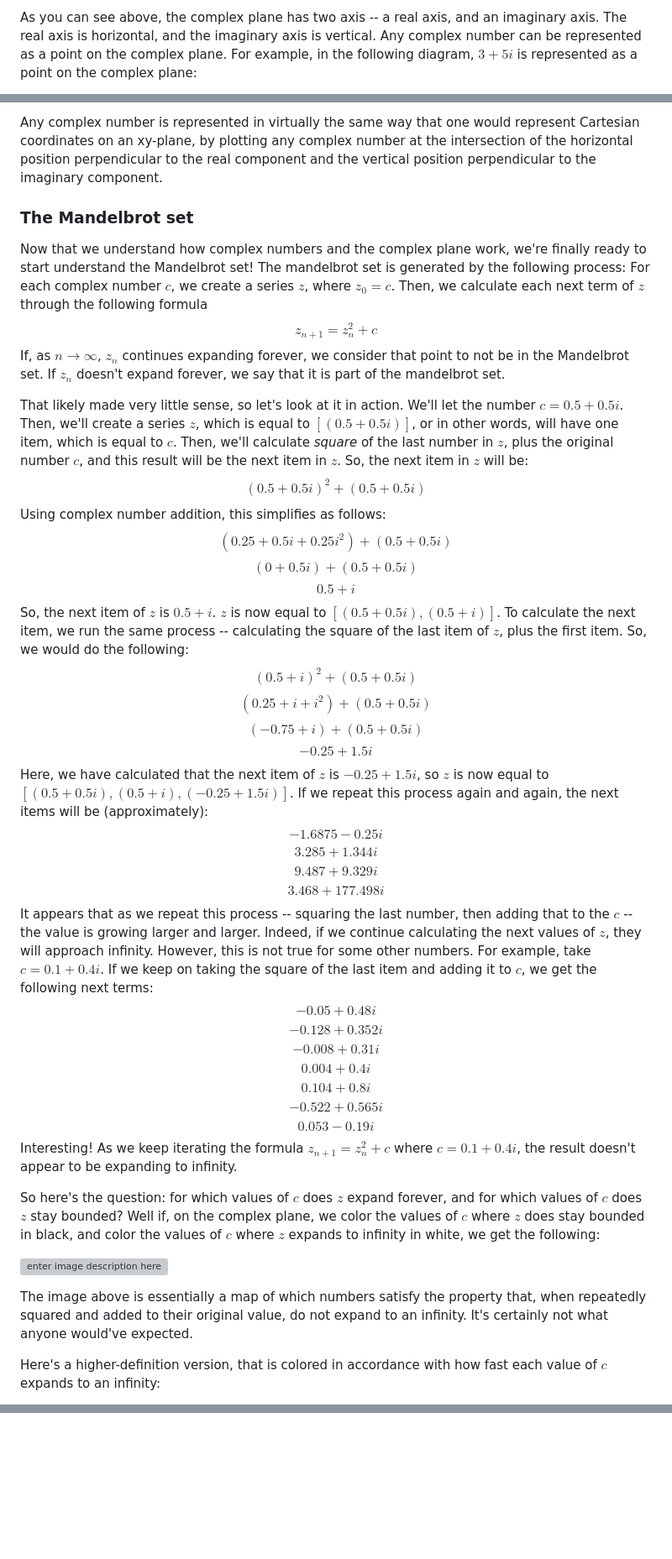
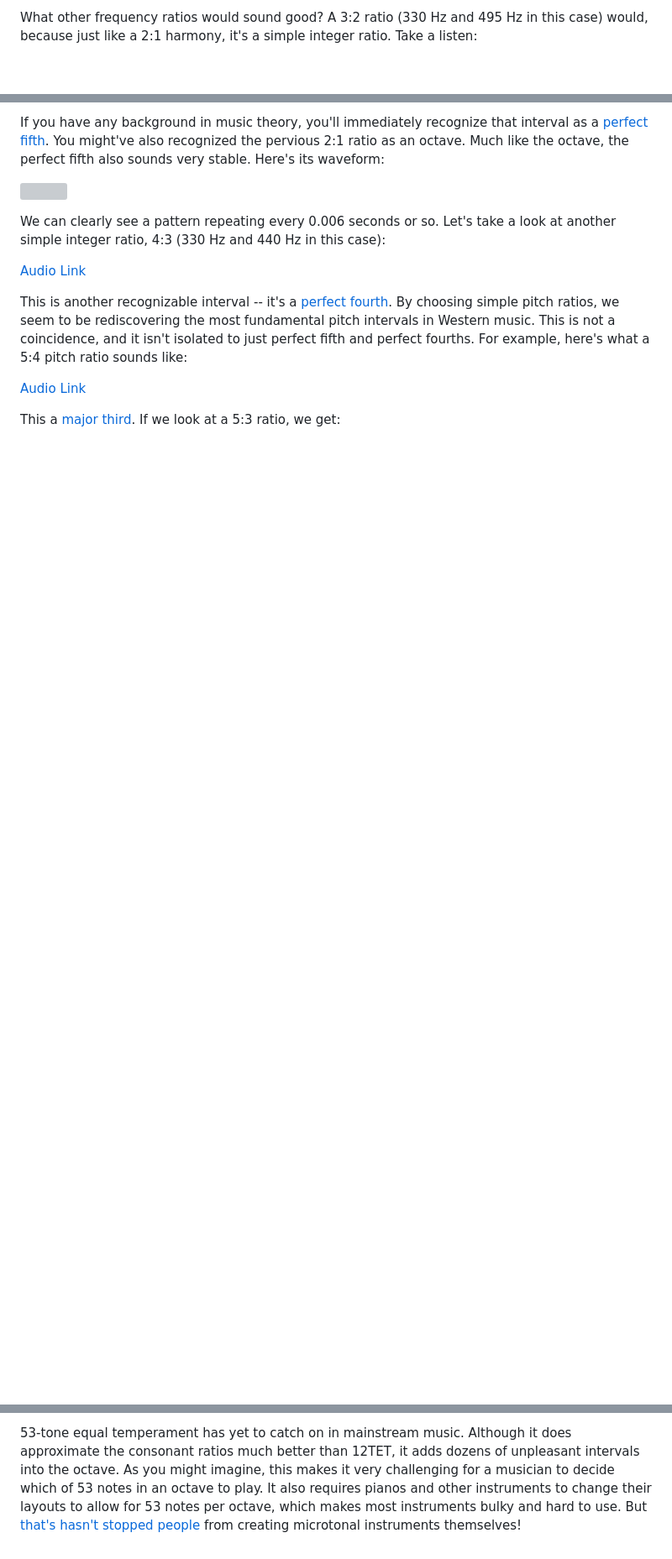
Before and after one commit to gthompson30/blog, a Markdown page: assets/12tet/readme.md, 3 parts joined by grey strips. Shown at 84% size. Drawn GitHub-style; blank space fills up the shorter version; grey boxes are pictures that could not be loaded.

```diff
--- a/assets/12tet/readme.md
+++ b/assets/12tet/readme.md
@@ -42,3 +39,3 @@ The number line is an amazing visual representation of real numbers -- you can e
 
-As you can see above, the complex plane has two axis -- a real axis, and an imaginary axis. The real axis is horizontal, and the imaginary axis is vertical. Any complex number can be represented as a point on the complex plane. For example, in the following diagram, $3+5i$ is represented as a point on the complex plane:
+What other frequency ratios would sound good? A 3:2 ratio (330 Hz and 495 Hz in this case) would, because just like a 2:1 harmony, it's a simple integer ratio. Take a listen:
 
@@ -46,28 +43,15 @@ As you can see above, the complex plane has two axis -- a real axis, and an imag
 
-Any complex number is represented in virtually the same way that one would represent Cartesian coordinates on an xy-plane, by plotting any complex number at the intersection of the horizontal position perpendicular to the real component and the vertical position perpendicular to the imaginary component.
+If you have any background in music theory, you'll immediately recognize that interval as a [perfect fifth](https://en.wikipedia.org/wiki/Perfect_fifth). You might've also recognized the pervious 2:1 ratio as an octave. Much like the octave, the perfect fifth also sounds very stable. Here's its waveform:
 
-### The Mandelbrot set
-Now that we understand how complex numbers and the complex plane work, we're finally ready to start understand the Mandelbrot set! The mandelbrot set is generated by the following process: For each complex number $c$, we create a series $z$, where $z_0=c$. Then, we calculate each next term of $z$ through the following formula
-$$z_{n+1}=z_n^2+c$$
-If, as $n \to \infty$, $z_n$ continues expanding forever, we consider that point to not be in the Mandelbrot set. If $z_n$ doesn't expand forever, we say that it is part of the mandelbrot set.
+![](https://i.ibb.co/W2Ljr4t/graph4.png)
 
-That likely made very little sense, so let's look at it in action. We'll let the number $c = 0.5 + 0.5i$. Then, we'll create a series $z$, which is equal to $[(0.5+0.5i)]$, or in other words, will have one item, which is equal to $c$. Then, we'll calculate *square* of the last number in $z$, plus the original number $c$, and this result will be the next item in $z$. So, the next item in $z$ will be:
-$$(0.5+0.5i)^2+(0.5+0.5i)$$
-Using complex number addition, this simplifies as follows:
-$$(0.25+0.5i+0.25i^2)+(0.5+0.5i)$$$$(0+0.5i)+(0.5+0.5i)$$$$0.5+i$$
-So, the next item of $z$ is $0.5+i$. $z$ is now equal to $[(0.5+0.5i), (0.5+i)]$. To calculate the next item, we run the same process -- calculating the square of the last item of $z$, plus the first item. So, we would do the following:
-$$(0.5+i)^2+(0.5+0.5i)$$$$(0.25+i+i^2)+(0.5+0.5i)$$$$(-0.75+i)+(0.5+0.5i)$$$$-0.25+1.5i$$
-Here, we have calculated that the next item of $z$ is $-0.25+1.5i$, so $z$ is now equal to $[(0.5+0.5i), (0.5+i), (-0.25+1.5i)]$. If we repeat this process again and again, the next items will be (approximately):
-$$-1.6875-0.25i$$$$3.285+1.344i$$$$9.487+9.329i$$$$3.468+177.498i$$
-It appears that as we repeat this process -- squaring the last number, then adding that to the $c$ -- the value is growing larger and larger. Indeed, if we continue calculating the next values of $z$, they will approach infinity. However, this is not true for some other numbers. For example, take $c=0.1+0.4i$. If we keep on taking the square of the last item and adding it to $c$, we get the following next terms:
-$$-0.05+0.48i$$$$-0.128+0.352i$$$$-0.008+0.31i$$$$0.004+0.4i$$$$0.104+0.8i$$$$-0.522+0.565i$$$$0.053-0.19i$$
-Interesting! As we keep iterating the formula $z_{n+1}=z_n^2+c$ where $c=0.1+0.4i$, the result doesn't appear to be expanding to infinity.
+We can clearly see a pattern repeating every 0.006 seconds or so. Let's take a look at another simple integer ratio, 4:3 (330 Hz and 440 Hz in this case):
 
-So here's the question: for which values of $c$ does $z$ expand forever, and for which values of $c$ does $z$ stay bounded? Well if, on the complex plane, we color the values of $c$ where $z$ does stay bounded in black, and color the values of $c$ where $z$ expands to infinity in white, we get the following:
+<a href="https://www.gabe.biz/blog/assets/12tet/tone4.wav">Audio Link</a>
 
-![enter image description here](https://i.ibb.co/zxJ5gVM/number-line-3.png)
+This is another recognizable interval -- it's a [perfect fourth](https://en.wikipedia.org/wiki/Perfect_fourth). By choosing simple pitch ratios, we seem to be rediscovering the most fundamental pitch intervals in Western music. This is not a coincidence, and it isn't isolated to just perfect fifth and perfect fourths. For example, here's what a 5:4 pitch ratio sounds like:
 
-The image above is essentially a map of which numbers satisfy the property that, when repeatedly squared and added to their original value, do not expand to an infinity. It's certainly not what anyone would've expected.
+<a href="https://www.gabe.biz/blog/assets/12tet/tone5.wav">Audio Link</a>
 
-Here's a higher-definition version, that is colored in accordance with how fast each value of $c$ expands to an infinity:
+This a [major third](https://en.wikipedia.org/wiki/Major_third). If we look at a 5:3 ratio, we get:
 
@@ -88,0 +105 @@ I think it's really sad that the mandelbrot set isn't taught more in schools. To
+53-tone equal temperament has yet to catch on in mainstream music. Although it does approximate the consonant ratios much better than 12TET, it adds dozens of unpleasant intervals into the octave. As you might imagine, this makes it very challenging for a musician to decide which of 53 notes in an octave to play. It also requires pianos and other instruments to change their layouts to allow for 53 notes per octave, which makes most instruments bulky and hard to use. But [that's hasn't stopped people](https://www.youtube.com/watch?v=vTEBdMfmPL0) from creating microtonal instruments themselves!
```
Also changed, not shown: other parts of assets/12tet/readme.md (+61 -32 lines).
